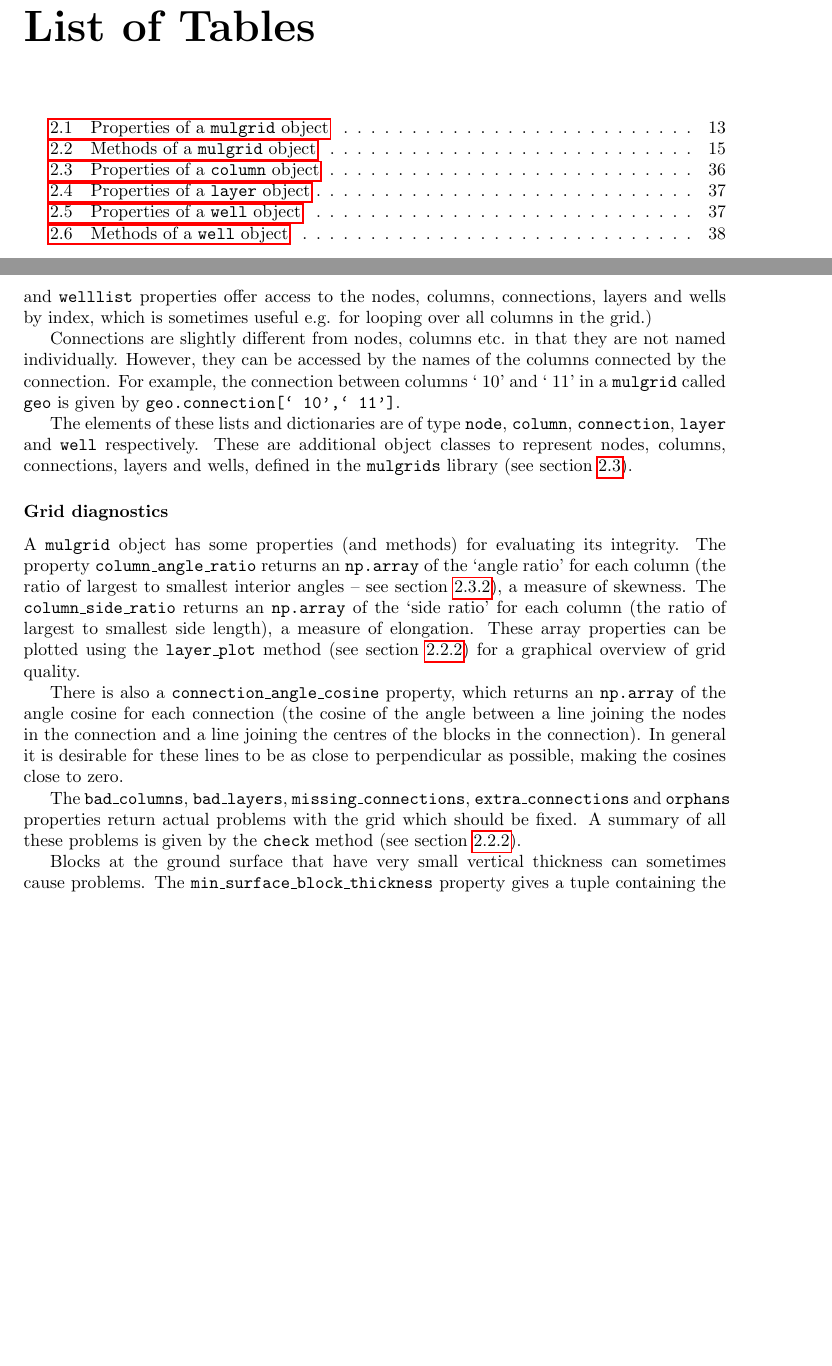
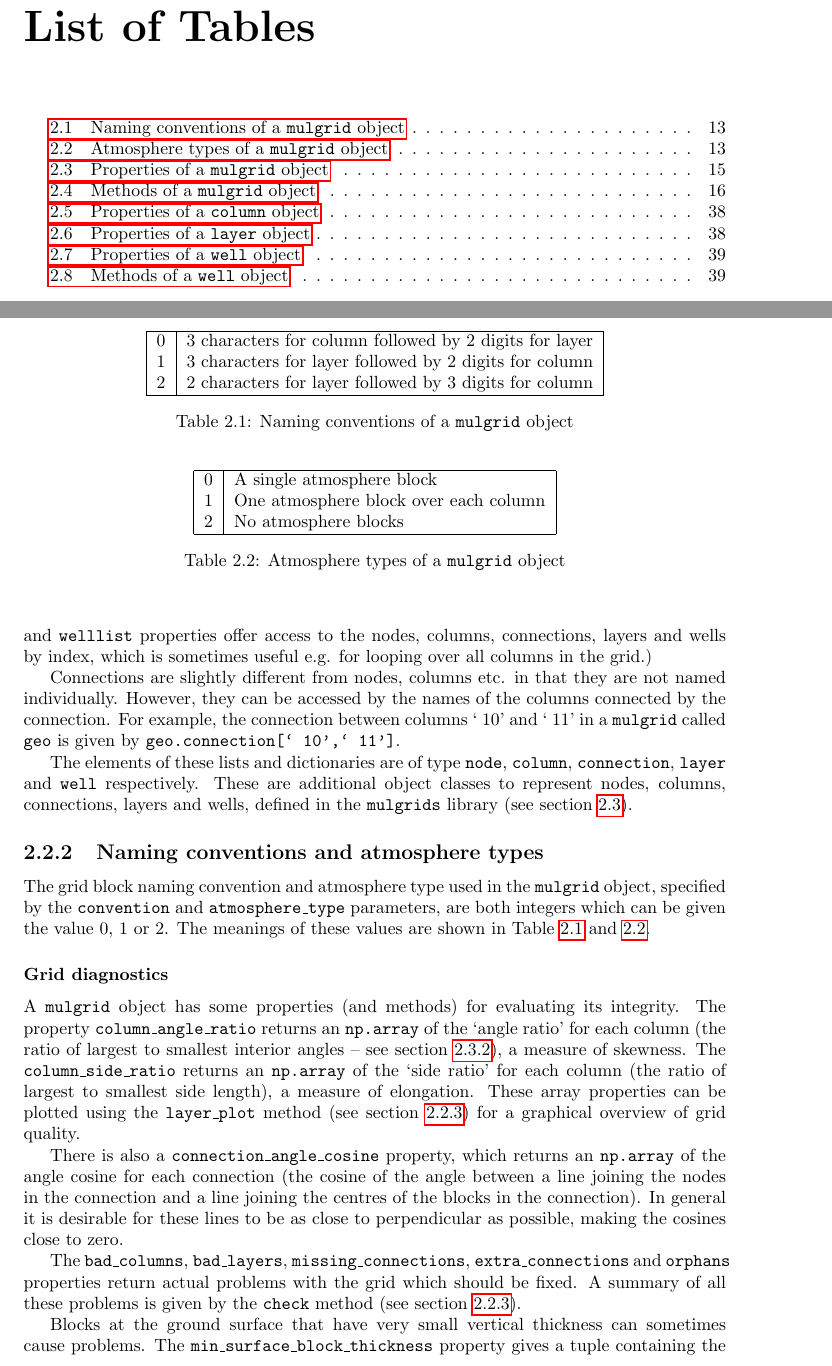
Before and after one commit to acroucher/PyTOUGH, a LaTeX thesis (doc/PyTOUGH-guide.tex, which reads doc/mulgrids.tex): two parts of pages 5 and 13 of 91 before the commit and two parts of pages 5 and 14 of 93 after it, joined at a grey line, cut so that both start at the same text, the shorter picture padded with empty space. Compiled offline with pdfLaTeX; a missing bibliography style is replaced by a similar one.

Commit message:
Added tables of mulgrid naming conventions and atmosphere types to documentation

```diff
--- a/doc/mulgrids.tex
+++ b/doc/mulgrids.tex
@@ -36,6 +36,38 @@ The most important properties of a \texttt{mulgrid} object are \texttt{node}, \t
 Connections are slightly different from nodes, columns etc. in that they are not named individually.  However, they can be accessed by the names of the columns connected by the connection.  For example, the connection between columns ` 10' and ` 11' in a \texttt{mulgrid} called \texttt{geo} is given by \texttt{geo.connection[` 10',` 11']}.
 
 The elements of these lists and dictionaries are of type \texttt{node}, \texttt{column}, \texttt{connection}, \texttt{layer} and \texttt{well} respectively.  These are additional object classes to represent nodes, columns, connections, layers and wells, defined in the \texttt{mulgrids} library (see section \ref{other_mulgrid_objects}).
+
+\subsection{Naming conventions and atmosphere types}
+
+The grid block naming convention and atmosphere type used in the \texttt{mulgrid} object, specified by the \texttt{convention} and \texttt{atmosphere\_type} parameters, are both integers which can be given the value 0, 1 or 2.  The meanings of these values are shown in Table \ref{tb:mulgrid_conventions} and \ref{tb:mulgrid_atmosphere_types}.
+
+\begin{table}
+  \begin{center}
+    \begin{tabular}{|l|l|}
+      \hline
+      0 & 3 characters for column followed by 2 digits for layer \\
+      1 & 3 characters for layer followed by 2 digits for column \\
+      2 & 2 characters for layer followed by 3 digits for column \\
+      \hline
+    \end{tabular}
+    \caption{Naming conventions of a \texttt{mulgrid} object}
+    \label{tb:mulgrid_conventions}
+  \end{center}
+\end{table}
+
+\begin{table}
+  \begin{center}
+    \begin{tabular}{|l|l|}
+      \hline
+      0 & A single atmosphere block \\
+      1 & One atmosphere block over each column \\
+      2 & No atmosphere blocks \\
+      \hline
+    \end{tabular}
+    \caption{Atmosphere types of a \texttt{mulgrid} object}
+    \label{tb:mulgrid_atmosphere_types}
+  \end{center}
+\end{table}
 
 \subsubsection{Grid diagnostics}
 
```
Also changed, not shown: doc/titlepage.tex (+1 -1 lines).
